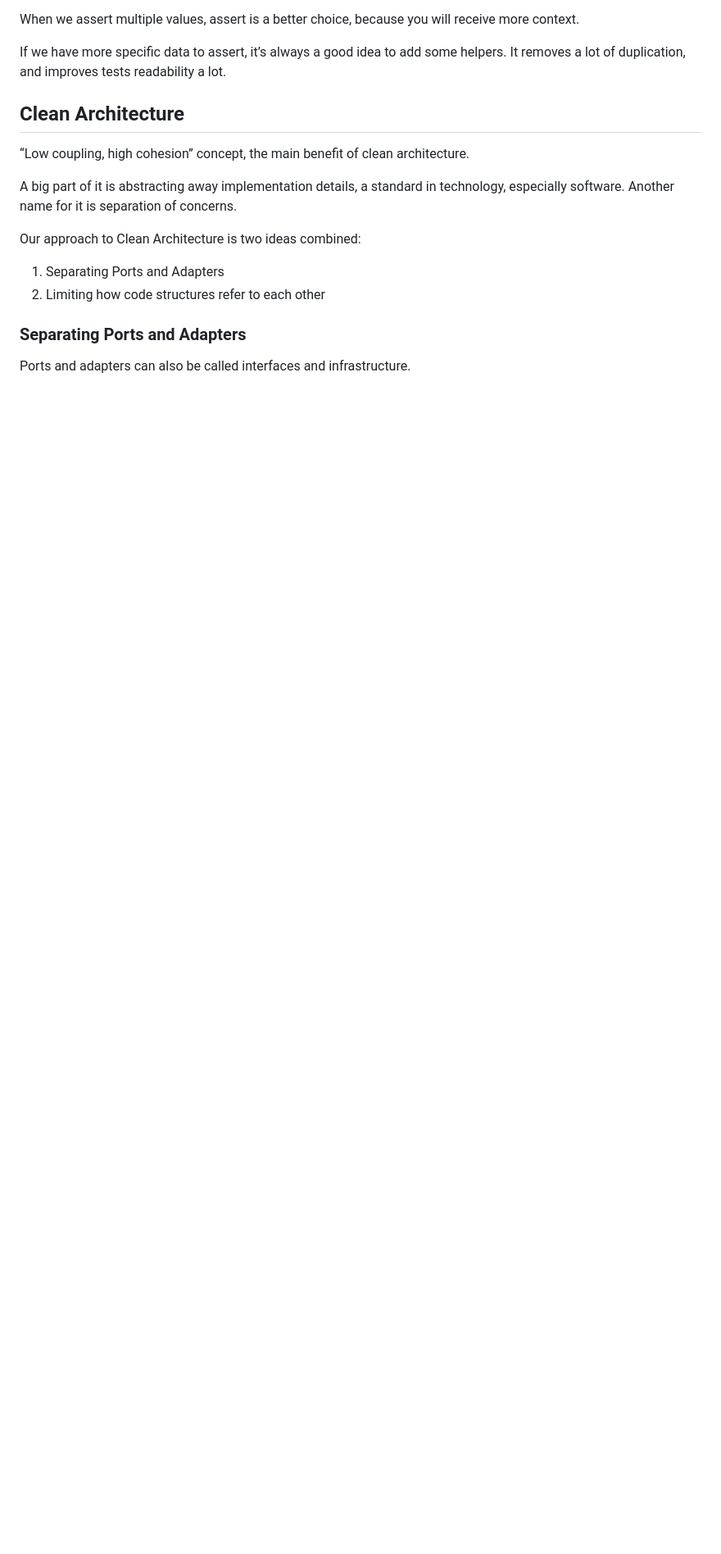
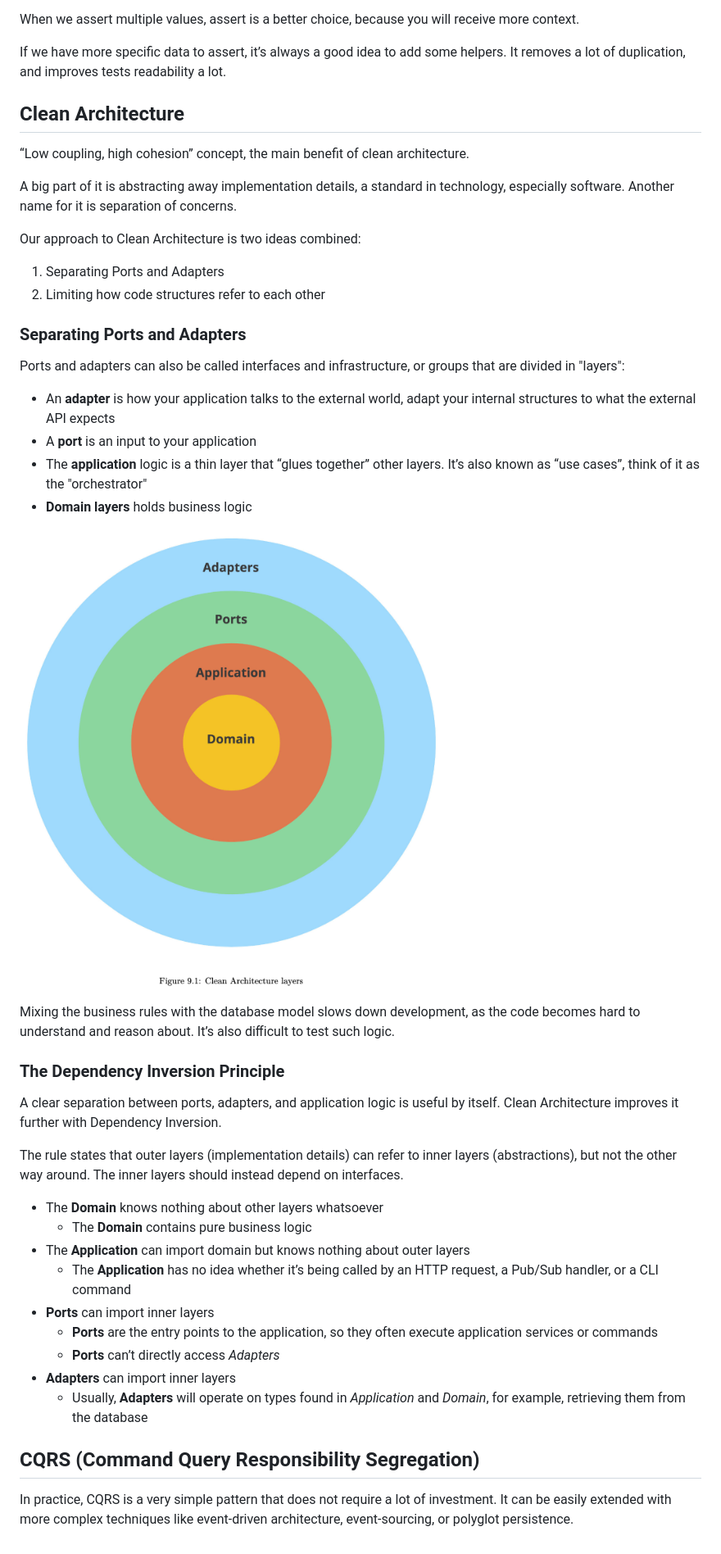
Before and after one commit to ianbunn/tech-wiki, a Markdown page: books/go-with-domain.md, the part around the change. Shown: that part at 82% size. GitHub-like rendering; pictures changed too: books/assets/clean-arch-layers.png (added); blank space fills up the shorter version.

Commit message:
Add notes to go with domain

```diff
--- a/books/go-with-domain.md
+++ b/books/go-with-domain.md
@@ -144,4 +144,33 @@ Our approach to Clean Architecture is two ideas combined:
 
 ### Separating Ports and Adapters
 
-Ports and adapters can also be called interfaces and infrastructure.
+Ports and adapters can also be called interfaces and infrastructure, or groups that are divided in "layers":
+
+- An **adapter** is how your application talks to the external world, adapt your internal structures to what the external API expects
+- A **port** is an input to your application
+- The **application** logic is a thin layer that “glues together” other layers. It’s also known as “use cases”, think of it as the "orchestrator"
+- **Domain layers** holds business logic
+
+![Clean architecture layers](assets/clean-arch-layers.png)
+
+Mixing the business rules with the database model slows down development, as the code becomes hard to understand and reason about. It’s also diﬀicult to test such logic.
+
+### The Dependency Inversion Principle
+
+A clear separation between ports, adapters, and application logic is useful by itself. Clean Architecture improves it further with Dependency Inversion.
+
+The rule states that outer layers (implementation details) can refer to inner layers (abstractions), but not the other way around. The inner layers should instead depend on interfaces.
+
+- The **Domain** knows nothing about other layers whatsoever
+  - The **Domain** contains pure business logic
+- The **Application** can import domain but knows nothing about outer layers
+  - The **Application** has no idea whether it’s being called by an HTTP request, a Pub/Sub handler, or a CLI command
+- **Ports** can import inner layers
+  - **Ports** are the entry points to the application, so they often execute application services or commands
+  - **Ports** can’t directly access _Adapters_
+- **Adapters** can import inner layers
+  - Usually, **Adapters** will operate on types found in _Application_ and _Domain_, for example, retrieving them from the database
+
+## CQRS (Command Query Responsibility Segregation)
+
+In practice, CQRS is a very simple pattern that does not require a lot of investment. It can be easily extended with more complex techniques like event-driven architecture, event-sourcing, or polyglot persistence.
```
